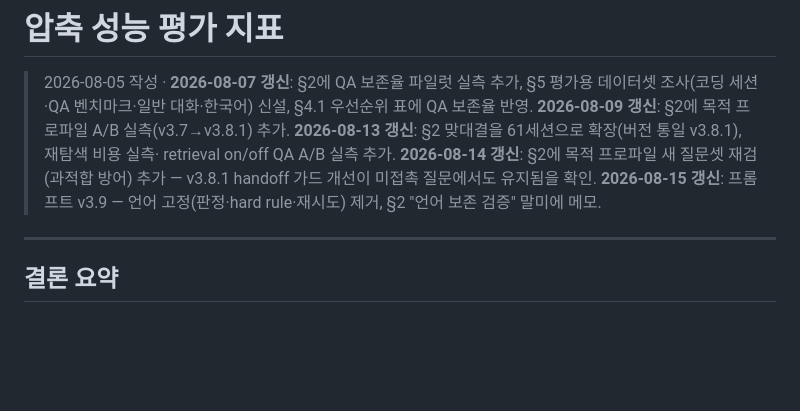
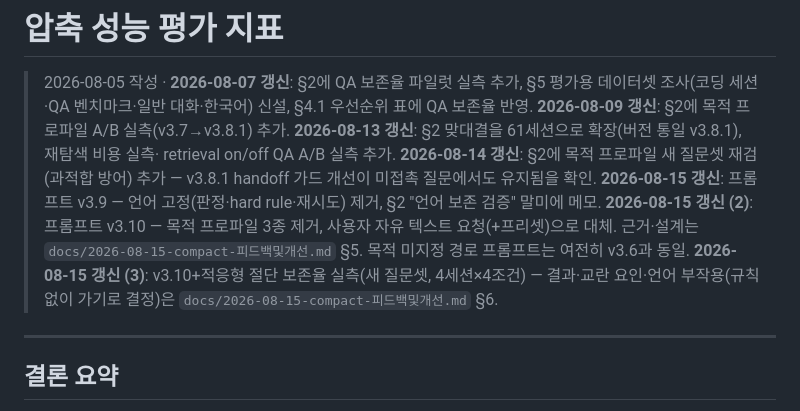
Before and after one commit to B23en/BranchPort, a Markdown page: docs/2026-08-07-압축-평가-지표.md, the part around the change. GitHub-like rendering; blank space fills up the shorter version.

```diff
--- a/docs/2026-08-07-압축-평가-지표.md
+++ b/docs/2026-08-07-압축-평가-지표.md
@@ -8,6 +8,8 @@
 > **2026-08-14 갱신**: §2에 목적 프로파일 새 질문셋 재검(과적합 방어) 추가 — v3.8.1 handoff
 > 가드 개선이 미접촉 질문에서도 유지됨을 확인.
 > **2026-08-15 갱신**: 프롬프트 v3.9 — 언어 고정(판정·hard rule·재시도) 제거, §2 "언어 보존 검증" 말미에 메모.
+> **2026-08-15 갱신 (2)**: 프롬프트 v3.10 — 목적 프로파일 3종 제거, 사용자 자유 텍스트 요청(+프리셋)으로 대체. 근거·설계는 `docs/2026-08-15-compact-피드백및개선.md` §5. 목적 미지정 경로 프롬프트는 여전히 v3.6과 동일.
+> **2026-08-15 갱신 (3)**: v3.10+적응형 절단 보존율 실측(새 질문셋, 4세션×4조건) — 결과·교란 요인·언어 부작용(규칙 없이 가기로 결정)은 `docs/2026-08-15-compact-피드백및개선.md` §6.
 
 ---
 
```
Also changed, not shown: docs/2026-08-15-compact-피드백및개선.md (added, +251 -0 lines).
